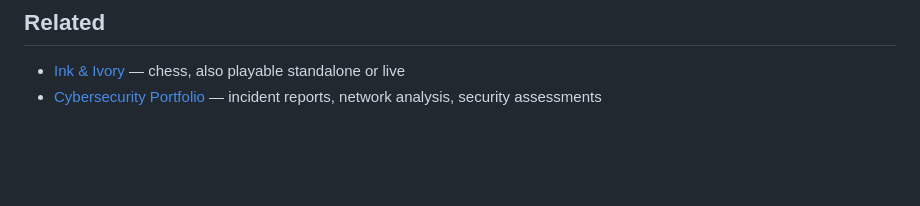
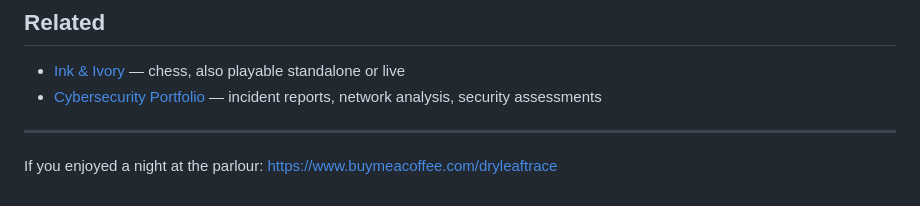
Before and after one commit to dryleaftrace/gaslight-parlour, a Markdown page: README.md, the part around the change. Drawn GitHub-style; blank space fills up the shorter version.

Commit message:
Add tip jar link to README

```diff
--- a/README.md
+++ b/README.md
@@ -73,3 +73,7 @@ Or visit the live version: **[dryleaftrace.github.io/gaslight-parlour](https://d
 
 - [Ink & Ivory](https://github.com/dryleaftrace/Ink-and-Ivory) — chess, also playable standalone or live
 - [Cybersecurity Portfolio](https://github.com/dryleaftrace) — incident reports, network analysis, security assessments
+
+---
+
+If you enjoyed a night at the parlour: https://www.buymeacoffee.com/dryleaftrace
```
